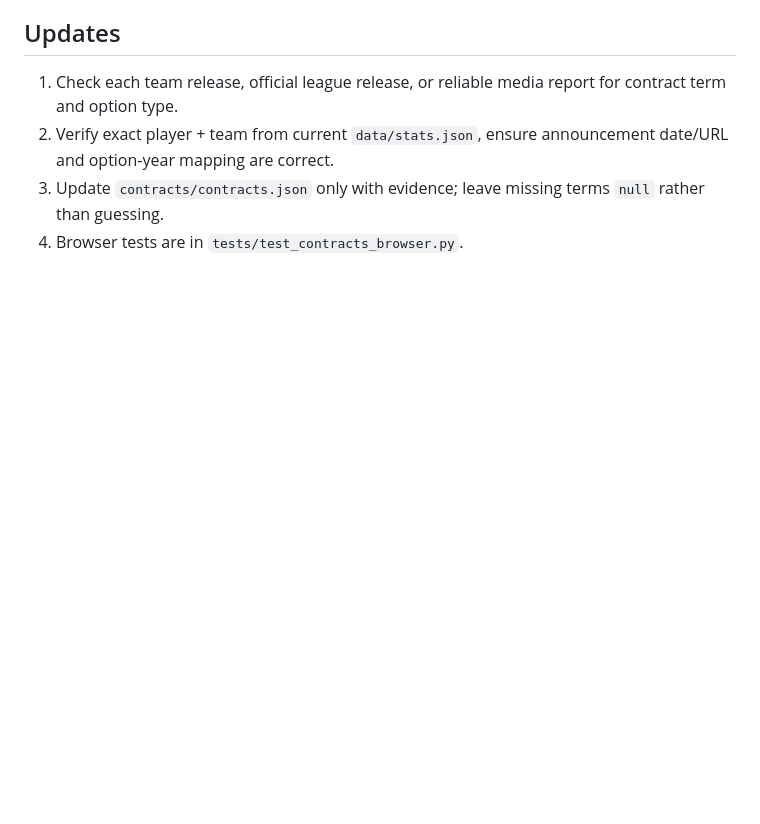
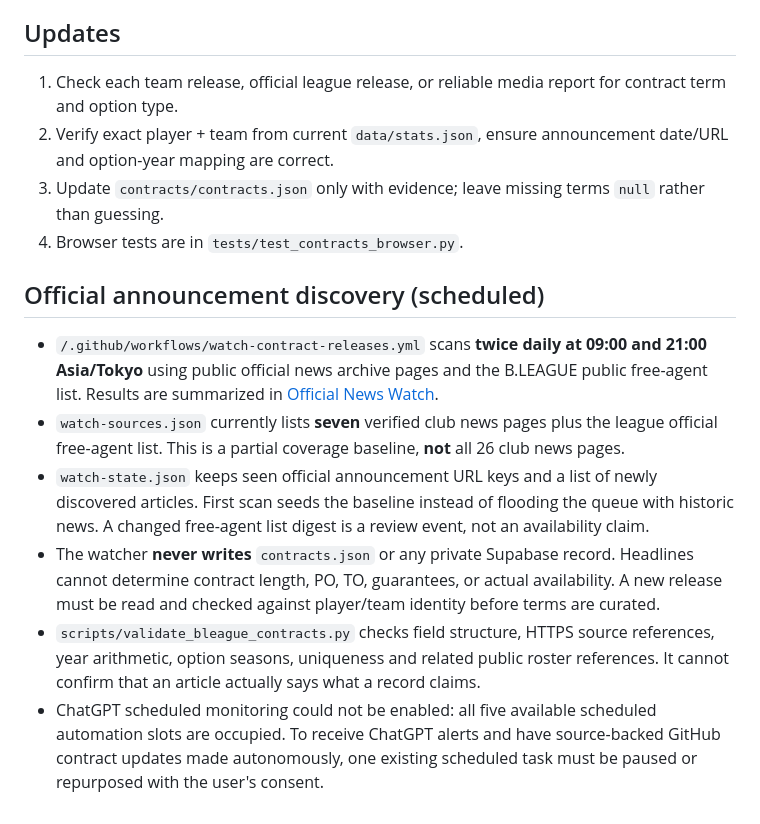
Before and after one commit to Big-Sleep3/bleague-stats-hub, a Markdown page: contracts/README.md, the part around the change. GitHub-like rendering; blank space fills up the shorter version.

Commit message:
docs(contracts): specify source monitoring coverage, twice-daily schedule and no automatic inferred terms

```diff
--- a/contracts/README.md
+++ b/contracts/README.md
@@ -27,3 +27,12 @@ Approved-staff portal: https://big-sleep3.github.io/bleague-stats-hub/contracts/
 2. Verify exact player + team from current `data/stats.json`, ensure announcement date/URL and option-year mapping are correct.
 3. Update `contracts/contracts.json` only with evidence; leave missing terms `null` rather than guessing.
 4. Browser tests are in `tests/test_contracts_browser.py`.
+
+## Official announcement discovery (scheduled)
+
+- `/.github/workflows/watch-contract-releases.yml` scans **twice daily at 09:00 and 21:00 Asia/Tokyo** using public official news archive pages and the B.LEAGUE public free-agent list. Results are summarized in [Official News Watch](./watch.html).
+- `watch-sources.json` currently lists **seven** verified club news pages plus the league official free-agent list. This is a partial coverage baseline, **not** all 26 club news pages.
+- `watch-state.json` keeps seen official announcement URL keys and a list of newly discovered articles. First scan seeds the baseline instead of flooding the queue with historic news. A changed free-agent list digest is a review event, not an availability claim.
+- The watcher **never writes** `contracts.json` or any private Supabase record. Headlines cannot determine contract length, PO, TO, guarantees, or actual availability. A new release must be read and checked against player/team identity before terms are curated.
+- `scripts/validate_bleague_contracts.py` checks field structure, HTTPS source references, year arithmetic, option seasons, uniqueness and related public roster references. It cannot confirm that an article actually says what a record claims.
+- ChatGPT scheduled monitoring could not be enabled: all five available scheduled automation slots are occupied. To receive ChatGPT alerts and have source-backed GitHub contract updates made autonomously, one existing scheduled task must be paused or repurposed with the user's consent.
```
